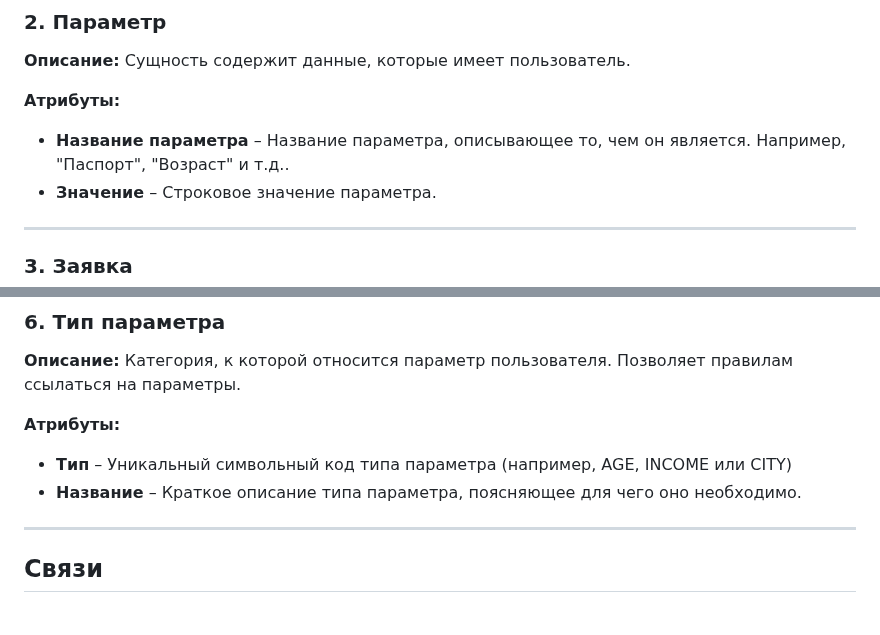
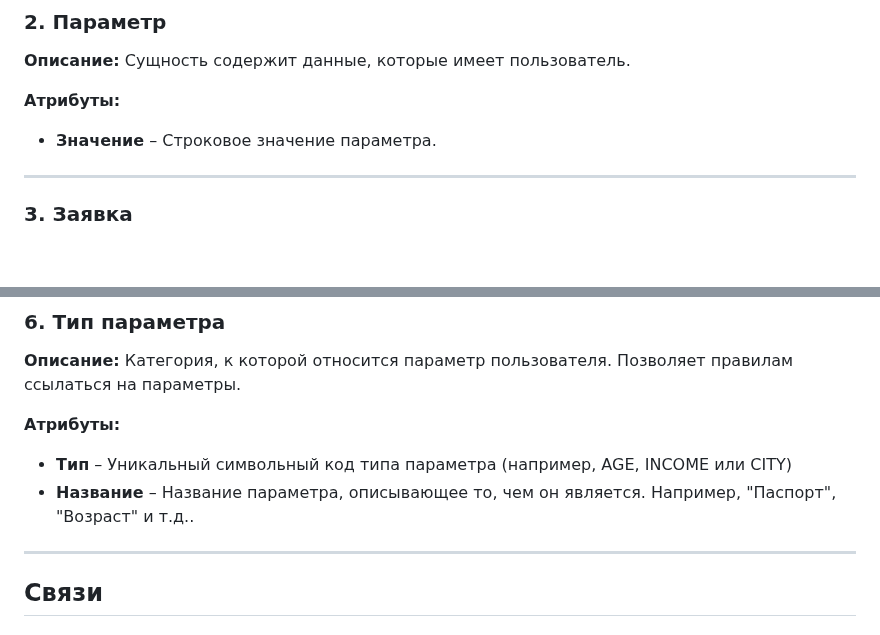
Before and after one commit to IliaKataev/KataevZvedenuk, a Markdown page: erd diargam/ERDDiagram.md, 2 parts joined by grey strips. Drawn GitHub-style; blank space fills up the shorter version.

Commit message:
change№...

```diff
--- a/erd diargam/ERDDiagram.md
+++ b/erd diargam/ERDDiagram.md
@@ -28,7 +28,6 @@
 
 **Атрибуты:**
 
-- **Название параметра** – Название параметра, описывающее то, чем он является. Например, "Паспорт", "Возраст" и т.д..
 - **Значение** – Строковое значение параметра.
 
 ---
@@ -80,7 +79,7 @@
  **Атрибуты:**
 
  - **Тип** – Уникальный символьный код типа параметра (например, AGE, INCOME или CITY)
- - **Название** – Краткое описание типа параметра, поясняющее для чего оно необходимо.
+ - **Название** – Название параметра, описывающее то, чем он является. Например, "Паспорт", "Возраст" и т.д..
 
 ---
 
```
Also changed, not shown: erd diargam/erd.png (added), erd diargam/erdd.png (deleted).
